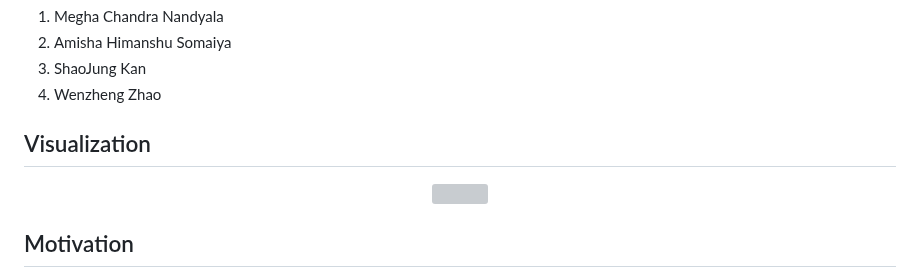
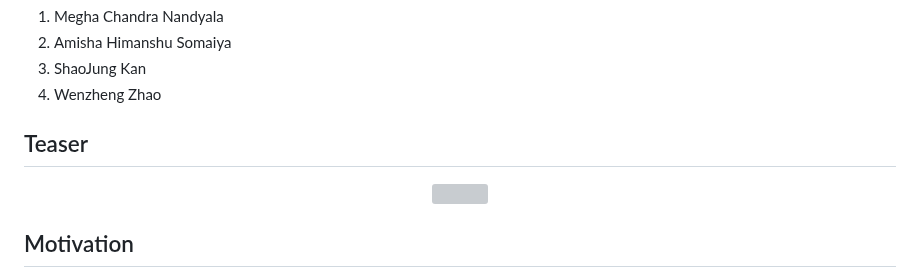
Before and after one commit to cse512-23s/Tuning-PlaySite, a Markdown page: README.md, the part around the change. Drawn GitHub-style; grey boxes are pictures that could not be loaded.

```diff
--- a/README.md
+++ b/README.md
@@ -4,7 +4,7 @@
 2. Amisha Himanshu Somaiya
 3. ShaoJung Kan
 4. Wenzheng Zhao
-## Visualization
+## Teaser
 
 <p align="center">
   <img src="Images/Viz.gif" />
```
